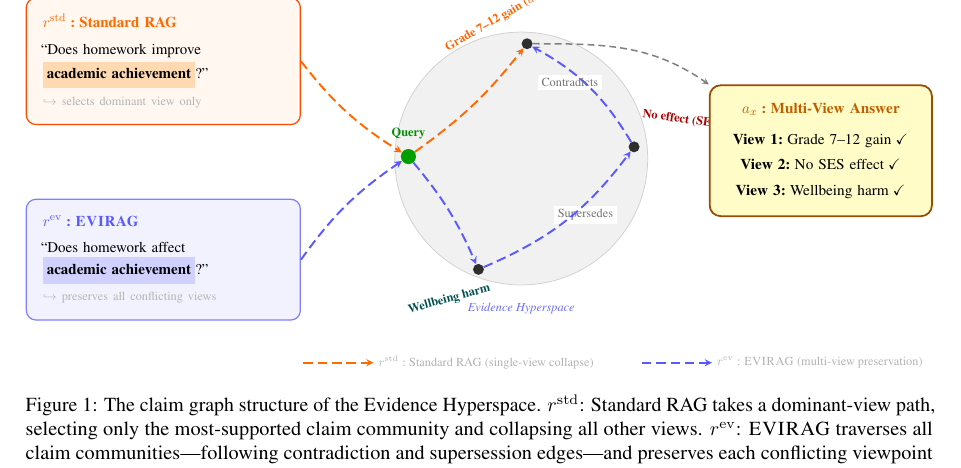
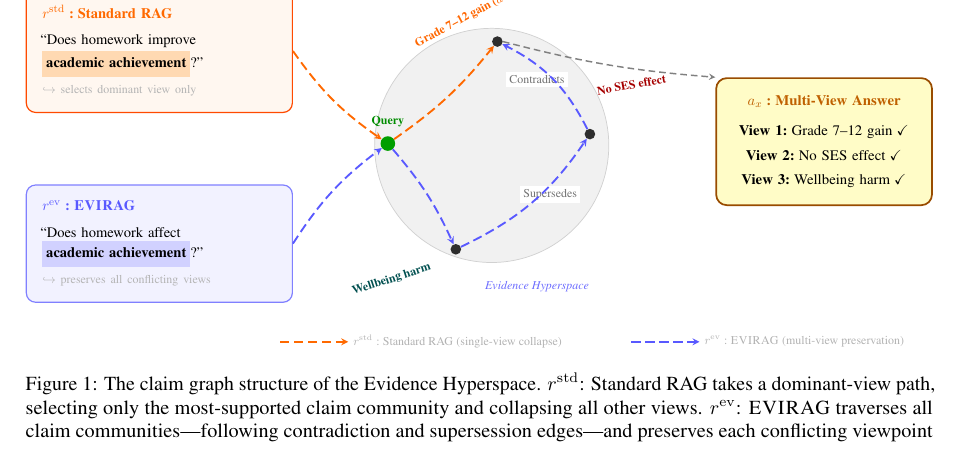
Before and after one commit to amethystani/evirag-search, a LaTeX paper (paper/latex/acl_latex.tex): part of page 2 of 17, cut so that both start at the same text. Compiled offline with pdfLaTeX.

Commit message:
paper: fix Fig 1 label overlaps (v2 label, Evidence Hyperspace, answer box spacing)
- Shrink circle to radius 3.1, shift center left to (8.8,0.1) → widens the
  gap between the circle right edge and the answer box
- Move v2 node to (11.40, 0.40) and reposition its label to (12.50, 1.70)
  rotate=10 with shorter text "No SES effect" — fully clears the answer box
- Shift answer box right to x=17.6 for additional clearance
- Move v3 label to (6.15, -3.45) and "Evidence Hyperspace" to (10.0, -3.65)
  so they no longer overlap at the bottom of the circle
- Switch v1→ans arrow to bend right=5 for a cleaner rightward arc

Co-Authored-By: Claude Sonnet 4.6 <noreply@anthropic.com>

```diff
--- a/paper/latex/acl_latex.tex
+++ b/paper/latex/acl_latex.tex
@@ -133,30 +133,34 @@ compresses the evidence to one paragraph.
 };
 
 %%── Circle background (Evidence Hyperspace) ──────────────────────────────
-\fill[gray!11] (9.2, 0.1) circle (3.25);
-\draw[gray!36, line width=0.55pt] (9.2, 0.1) circle (3.25);
-\node[font=\small\itshape, text=blue!58] at (9.2, -3.75)
-  {Evidence Hyperspace};
+%% Slightly smaller circle moved left → gives space for v2 label before answer box
+\fill[gray!11] (8.8, 0.1) circle (3.1);
+\draw[gray!36, line width=0.55pt] (8.8, 0.1) circle (3.1);
+\node[font=\small\itshape, text=blue!58] at (10.0, -3.65)
+  {Evidence Hyperspace};  %% shifted right to clear v3 label
 
 %%── Graph nodes ──────────────────────────────────────────────────────────
-\node[qnode] (qn)  at (6.30, 0.15) {};   %% query entry (green)
-\node[lnode] (v1)  at (9.35, 3.05) {};   %% Grade 7-12 gain
-\node[lnode] (v2)  at (12.10, 0.40) {};  %% No SES effect
-\node[lnode] (v3)  at (8.10, -2.75) {};  %% Wellbeing harm
-
-%%── Slanted floating labels ──────────────────────────────────────────────
-\node[font=\small\bfseries, text=orange!80!red, rotate=30]
-  at (8.8, 3.80)  {Grade 7--12 gain ($d{\approx}0.30$)};
-\node[font=\small\bfseries, text=red!65!black, rotate=-8]
-  at (13.65, 1.05) {No effect (SES-adj.)};
-\node[font=\small\bfseries, text=teal!62!black, rotate=15]
-  at (7.35, -3.52) {Wellbeing harm};
+\node[qnode] (qn)  at (6.05, 0.15) {};   %% query entry (green)
+\node[lnode] (v1)  at (8.95, 2.85) {};   %% Grade 7-12 gain (top)
+\node[lnode] (v2)  at (11.40, 0.40) {};  %% No SES effect (right, moved left)
+\node[lnode] (v3)  at (7.85, -2.65) {};  %% Wellbeing harm (bottom)
+
+%%── Slanted floating labels — carefully positioned to avoid overlaps ─────
+%% v1 label: top, slanted up-right
+\node[font=\small\bfseries, text=orange!80!red, rotate=28]
+  at (8.35, 3.60)  {Grade 7--12 gain ($d{\approx}0.30$)};
+%% v2 label: moved ABOVE v2, short text, well left of answer box
+\node[font=\small\bfseries, text=red!65!black, rotate=10]
+  at (12.50, 1.70) {No SES effect};
+%% v3 label: bottom-left, clear of "Evidence Hyperspace" text
+\node[font=\small\bfseries, text=teal!62!black, rotate=18]
+  at (6.15, -3.45) {Wellbeing harm};
 \node[font=\footnotesize\bfseries, text=green!55!black, above=3pt of qn]
   {Query};
 
 %%── Edge labels inside circle ────────────────────────────────────────────
-\node[elab] at (10.45, 2.05) {Contradicts};
-\node[elab] at (10.85, -1.35) {Supersedes};
+\node[elab] at (10.00, 1.85) {Contradicts};
+\node[elab] at (10.35, -1.20) {Supersedes};
 
 %%── Standard RAG path (orange): query → V1 only ──────────────────────────
 \draw[epath] (qstd.east) to[bend right=10] (qn);
@@ -166,25 +170,25 @@ compresses the evidence to one paragraph.
 \draw[cpath] (qev.east)  to[bend left=10]  (qn);
 \draw[cpath] (qn)        to[bend left=8]   (v3);
 \draw[cpath] (v3)        to[bend right=15] (v2);
-\draw[cpath] (v2)        to[bend right=15] (v1);
-
-%%── Answer box (right, yellow) ───────────────────────────────────────────
-\node[abox] (ans) at (16.9, 0.3) {%
+\draw[cpath] (v2)        to[bend right=18] (v1);
+
+%%── Answer box — moved further right to clear node labels ────────────────
+\node[abox] (ans) at (17.6, 0.2) {%
   \textbf{\textcolor{orange!75!black}{$a_x$\;:\;Multi-View Answer}}\\[9pt]
   \textbf{View~1:}\;Grade~7--12 gain\;$\checkmark$\\[5pt]
   \textbf{View~2:}\;No~SES~effect\;$\checkmark$\\[5pt]
   \textbf{View~3:}\;Wellbeing~harm\;$\checkmark$%
 };
 
-%%── Arrow: v1 → answer box ───────────────────────────────────────────────
-\draw[apath] (v1.east) to[out=0, in=145] (ans.north west);
+%%── Arrow: v1 → answer box (gentle rightward arc) ────────────────────────
+\draw[apath] (v1.east) to[bend right=5] (ans.north west);
 
 %%── Bottom legend ────────────────────────────────────────────────────────
-\draw[epath, line width=1.3pt] (3.6, -5.15) -- (5.4, -5.15);
-\node[right, font=\small, text=gray!60] at (5.4, -5.15)
+\draw[epath, line width=1.3pt] (3.2, -5.10) -- (5.0, -5.10);
+\node[right, font=\small, text=gray!60] at (5.0, -5.10)
   {$r^\mathrm{std}$\;:\;Standard RAG\;(single-view collapse)};
-\draw[cpath, line width=1.3pt] (12.3, -5.15) -- (14.1, -5.15);
-\node[right, font=\small, text=gray!60] at (14.1, -5.15)
+\draw[cpath, line width=1.3pt] (12.5, -5.10) -- (14.3, -5.10);
+\node[right, font=\small, text=gray!60] at (14.3, -5.10)
   {$r^\mathrm{ev}$\;:\;\textsc{EVIRAG}\;(multi-view preservation)};
 
 \end{tikzpicture}}%
```
Also changed, not shown: paper/latex/acl_latex.pdf.
